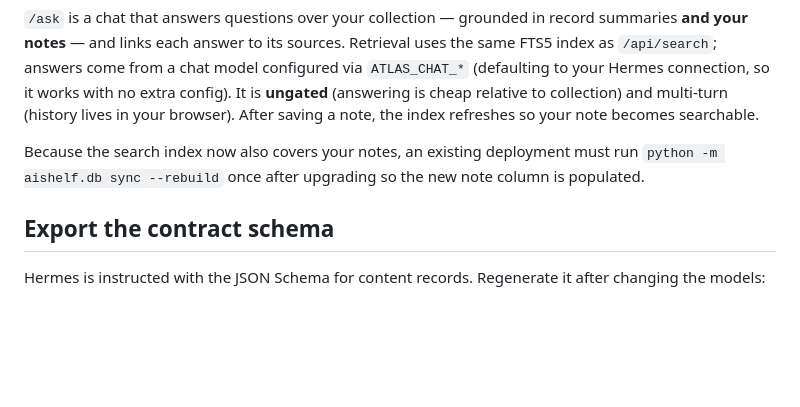
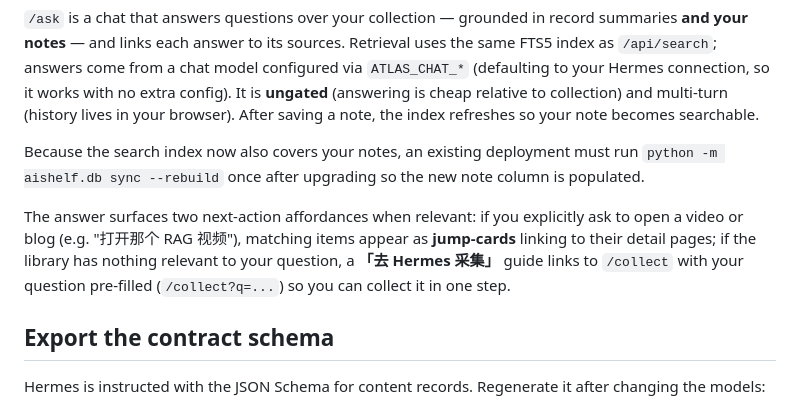
Before and after one commit to SuperSuperYuan/BlogTown, a Markdown page: README.md, the part around the change. Drawn GitHub-style; blank space fills up the shorter version.

Commit message:
docs: document /ask jump-cards, empty->collect guide, and /collect?q=
Co-Authored-By: Claude Opus 4.8 (1M context) <noreply@anthropic.com>

```diff
--- a/README.md
+++ b/README.md
@@ -148,6 +148,12 @@ Because the search index now also covers your notes, an existing deployment must
 run `python -m aishelf.db sync --rebuild` once after upgrading so the new note
 column is populated.
 
+The answer surfaces two next-action affordances when relevant: if you explicitly
+ask to open a video or blog (e.g. "打开那个 RAG 视频"), matching items appear as
+**jump-cards** linking to their detail pages; if the library has nothing relevant
+to your question, a **「去 Hermes 采集」** guide links to `/collect` with your
+question pre-filled (`/collect?q=...`) so you can collect it in one step.
+
 ## Export the contract schema
 
 Hermes is instructed with the JSON Schema for content records. Regenerate it
```
Also changed, not shown: CLAUDE.md (+1 -1 lines), docs/ARCHITECTURE.md (+4 -4 lines).
